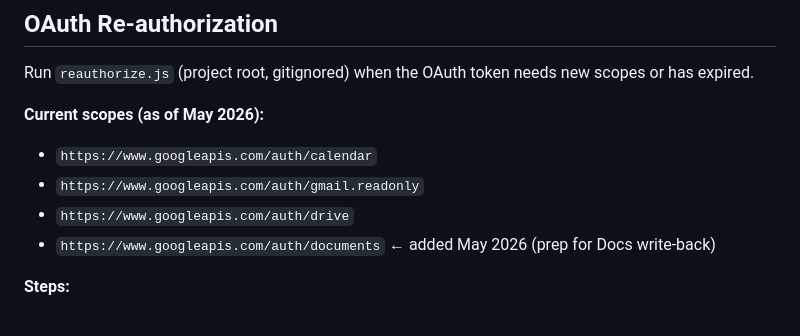
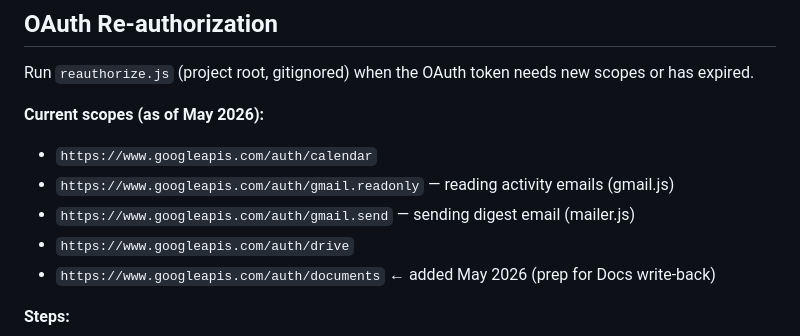
Before and after one commit to wademoore/moore-ops, a Markdown page: CLAUDE.md, the part around the change. GitHub-like rendering.

Commit message:
fix: add gmail.send to documented OAuth scopes
mailer.js uses gmail.users.messages.send which requires gmail.send scope.
The reauthorize.js and CLAUDE.md were missing this scope — reauth stripped
the send permission, breaking digest email delivery.

Co-Authored-By: Claude Sonnet 4.6 <noreply@anthropic.com>

```diff
--- a/CLAUDE.md
+++ b/CLAUDE.md
@@ -51,7 +51,8 @@ Run `reauthorize.js` (project root, gitignored) when the OAuth token needs new s
 
 **Current scopes (as of May 2026):**
 - `https://www.googleapis.com/auth/calendar`
-- `https://www.googleapis.com/auth/gmail.readonly`
+- `https://www.googleapis.com/auth/gmail.readonly` — reading activity emails (gmail.js)
+- `https://www.googleapis.com/auth/gmail.send` — sending digest email (mailer.js)
 - `https://www.googleapis.com/auth/drive`
 - `https://www.googleapis.com/auth/documents` ← added May 2026 (prep for Docs write-back)
 
```
